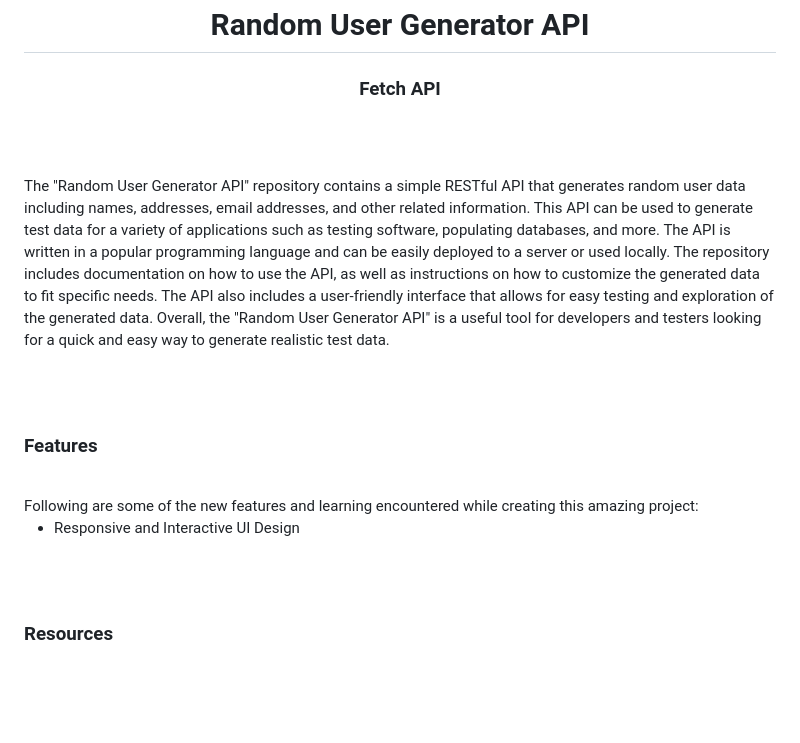
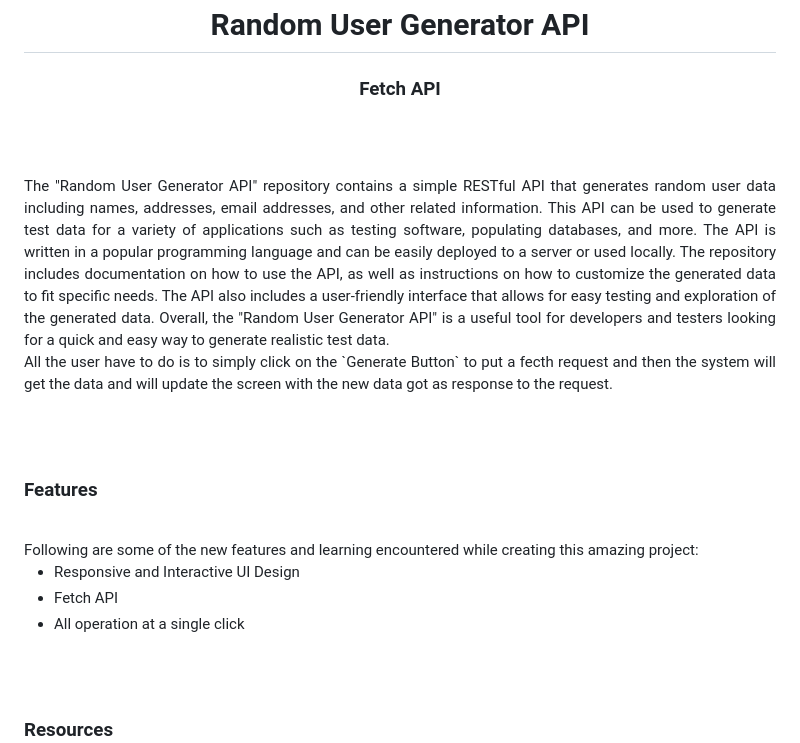
Before and after one commit to AbdullahButt2611/Random_User_Generator_API, a Markdown page: README.md, the part around the change. Drawn GitHub-style; blank space fills up the shorter version.

Commit message:
Complete - README

```diff
--- a/README.md
+++ b/README.md
@@ -14,9 +14,8 @@
 <br><br>
 
 <p align="justify">
-
 The "Random User Generator API" repository contains a simple RESTful API that generates random user data including names, addresses, email addresses, and other related information. This API can be used to generate test data for a variety of applications such as testing software, populating databases, and more. The API is written in a popular programming language and can be easily deployed to a server or used locally. The repository includes documentation on how to use the API, as well as instructions on how to customize the generated data to fit specific needs. The API also includes a user-friendly interface that allows for easy testing and exploration of the generated data. Overall, the "Random User Generator API" is a useful tool for developers and testers looking for a quick and easy way to generate realistic test data. <br>
-
+All the user have to do is to simply click on the `Generate Button` to put a fecth request and then the system will get the data and will update the screen with the new data got as response to the request.
 </p>
 
 
@@ -29,6 +28,8 @@ The "Random User Generator API" repository contains a simple RESTful API that ge
 Following are some of the new features and learning encountered while creating this amazing project:
 
 - Responsive and Interactive UI Design
+- Fetch API
+- All operation at a single click
 
 
 <br><br>
```
